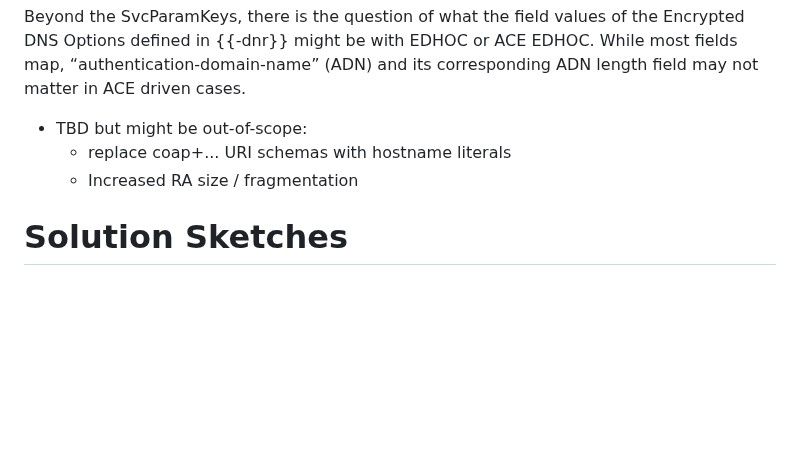
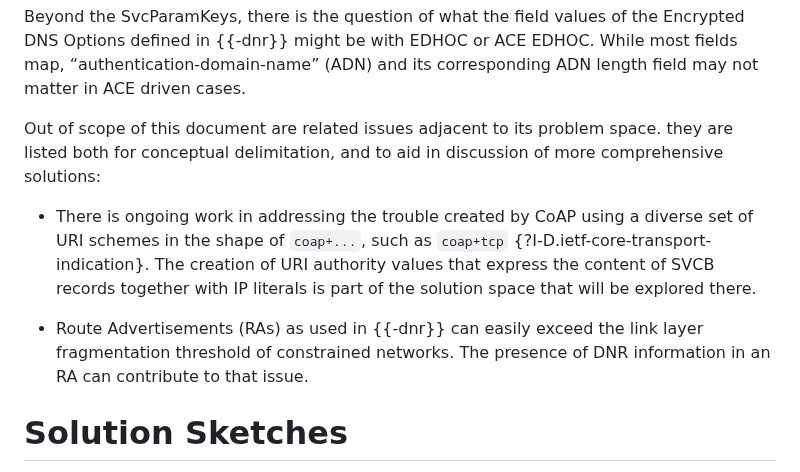
Before and after one commit to anr-bmbf-pivot/draft-lenders-core-dnr, a Markdown page: draft-lenders-core-dnr.md, the part around the change. GitHub-like rendering; blank space fills up the shorter version.

Commit message:
spell out TBD with reference to transport-indication

```diff
--- a/draft-lenders-core-dnr.md
+++ b/draft-lenders-core-dnr.md
@@ -153,9 +153,17 @@ Beyond the SvcParamKeys, there is the question of what the field values of the E
 in {{-dnr}} might be with EDHOC or ACE EDHOC. While most fields map,
 “authentication-domain-name” (ADN) and its corresponding ADN length field may not matter in ACE driven cases.
 
-- TBD but might be out-of-scope:
-    - replace coap+... URI schemas with hostname literals
-    - Increased RA size / fragmentation
+Out of scope of this document are related issues adjacent to its problem space.
+they are listed both for conceptual delimitation,
+and to aid in discussion of more comprehensive solutions:
+
+* There is ongoing work in addressing the trouble created by CoAP using a diverse set of URI schemes
+  in the shape of `coap+...`, such as `coap+tcp` {?I-D.ietf-core-transport-indication}.
+  The creation of URI authority values that express the content of SVCB records together with IP literals
+  is part of the solution space that will be explored there.
+
+* Route Advertisements (RAs) as used in {{-dnr}} can easily exceed the link layer fragmentation threshold of constrained networks.
+  The presence of DNR information in an RA can contribute to that issue.
 
 # Solution Sketches
 
```
